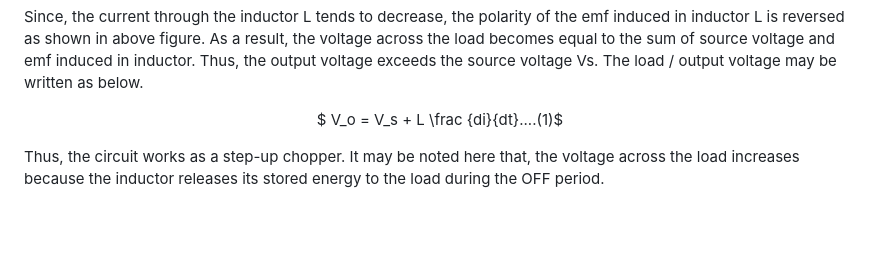
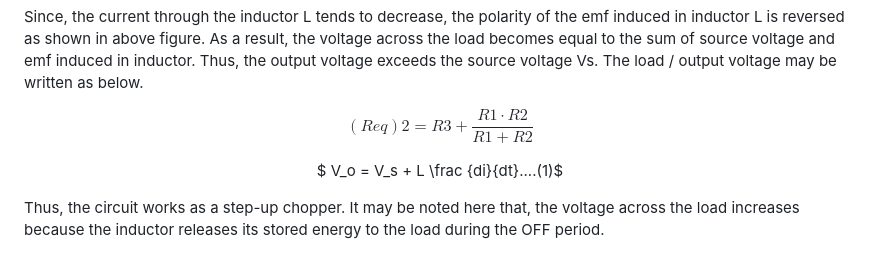
Before and after one commit to virtual-labs/exp-step-up-chopper-r-load-iitr, a Markdown page: experiment/theory.md, the part around the change. GitHub-like rendering; blank space fills up the shorter version.

```diff
--- a/experiment/theory.md
+++ b/experiment/theory.md
@@ -29,9 +29,12 @@ During the TON period, energy is stored in the inductor L. This energy storage i
 Since, the current through the inductor L tends to decrease, the polarity of the emf induced in inductor L is reversed as shown in above figure.
 As a result, the voltage across the load becomes equal to the sum of source voltage and emf induced in inductor. Thus, the output voltage exceeds the source voltage Vs. The load / output voltage may be written as below.
 
+$$(Req)2 = R3+\frac{R1⋅R2}{R1+R2}$$
+
 <center>
 
 $ V_o = V_s + L \frac {di}{dt}....(1)$
+
 
 </center>
 
```
